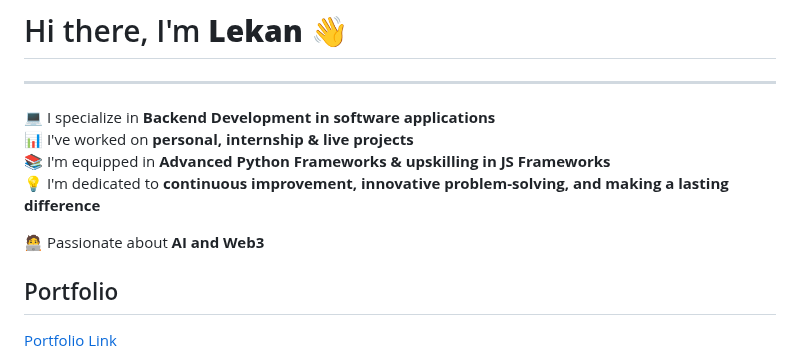
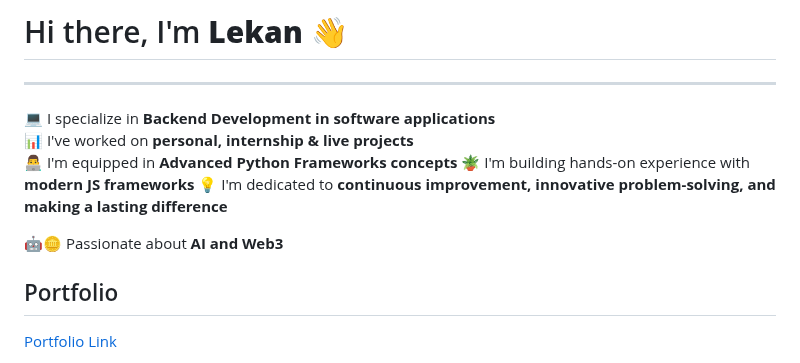
Before and after one commit to Dyuuz/Dyuuz, a Markdown page: ReadMe.md, the part around the change. Rendered like a GitHub page.

Commit message:
feat: updated portfolio

```diff
--- a/ReadMe.md
+++ b/ReadMe.md
@@ -4,10 +4,11 @@
 
 💻 I specialize in **Backend Development in software applications**
 📊 I've worked on **personal, internship & live projects**
-📚 I'm equipped in **Advanced Python Frameworks & upskilling in JS Frameworks**
+👨‍💻 I'm equipped in **Advanced Python Frameworks concepts**
+🪴 I'm building hands-on experience with **modern JS frameworks**
 💡 I'm dedicated to **continuous improvement, innovative problem-solving, and making a lasting difference**
 
-🧑‍💻 Passionate about **AI and Web3**
+🤖🪙 Passionate about **AI and Web3**
 
 ## Portfolio
 [Portfolio Link](https://lekanoyesunle.vercel.app)
```
